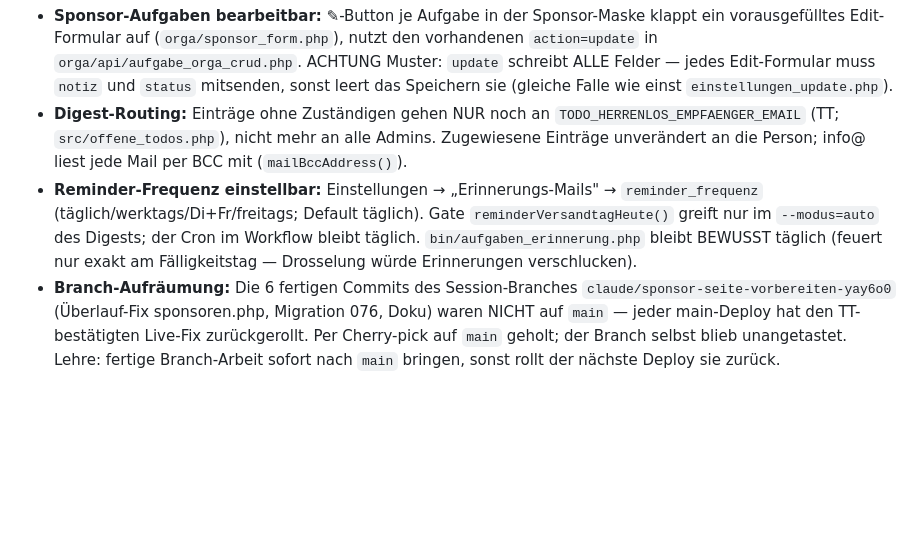
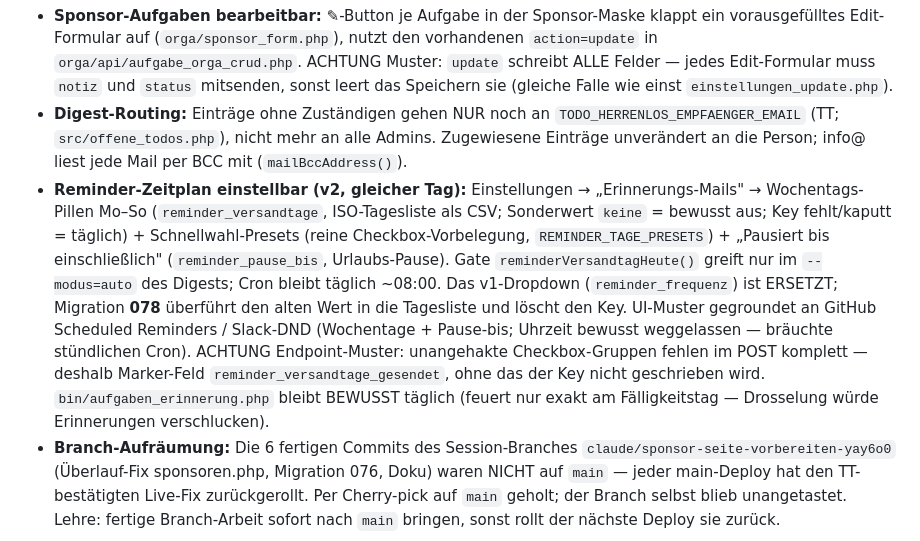
Before and after one commit to TorstenBrocc/Marktlauf-Kirchseeon, a Markdown page: CLAUDE.md, the part around the change. GitHub-like rendering; blank space fills up the shorter version.

Commit message:
docs(CLAUDE): reminder-zeitplan v2 — wochentags-pillen, pause-bis, migration 078, checkbox-marker-muster

```diff
--- a/CLAUDE.md
+++ b/CLAUDE.md
@@ -79,11 +79,19 @@ Erledigt am 2026-08-18 (lokale Session, alles auf `main` deployt):
   `TODO_HERRENLOS_EMPFAENGER_EMAIL` (TT; `src/offene_todos.php`), nicht mehr an alle
   Admins. Zugewiesene Einträge unverändert an die Person; info@ liest jede Mail per
   BCC mit (`mailBccAddress()`).
-- **Reminder-Frequenz einstellbar:** Einstellungen → „Erinnerungs-Mails" →
-  `reminder_frequenz` (täglich/werktags/Di+Fr/freitags; Default täglich). Gate
-  `reminderVersandtagHeute()` greift nur im `--modus=auto` des Digests; der Cron im
-  Workflow bleibt täglich. `bin/aufgaben_erinnerung.php` bleibt BEWUSST täglich
-  (feuert nur exakt am Fälligkeitstag — Drosselung würde Erinnerungen verschlucken).
+- **Reminder-Zeitplan einstellbar (v2, gleicher Tag):** Einstellungen → „Erinnerungs-Mails" →
+  Wochentags-Pillen Mo–So (`reminder_versandtage`, ISO-Tagesliste als CSV; Sonderwert
+  `keine` = bewusst aus; Key fehlt/kaputt = täglich) + Schnellwahl-Presets (reine
+  Checkbox-Vorbelegung, `REMINDER_TAGE_PRESETS`) + „Pausiert bis einschließlich"
+  (`reminder_pause_bis`, Urlaubs-Pause). Gate `reminderVersandtagHeute()` greift nur im
+  `--modus=auto` des Digests; Cron bleibt täglich ~08:00. Das v1-Dropdown
+  (`reminder_frequenz`) ist ERSETZT; Migration **078** überführt den alten Wert in die
+  Tagesliste und löscht den Key. UI-Muster gegroundet an GitHub Scheduled Reminders /
+  Slack-DND (Wochentage + Pause-bis; Uhrzeit bewusst weggelassen — bräuchte stündlichen
+  Cron). ACHTUNG Endpoint-Muster: unangehakte Checkbox-Gruppen fehlen im POST komplett —
+  deshalb Marker-Feld `reminder_versandtage_gesendet`, ohne das der Key nicht geschrieben
+  wird. `bin/aufgaben_erinnerung.php` bleibt BEWUSST täglich (feuert nur exakt am
+  Fälligkeitstag — Drosselung würde Erinnerungen verschlucken).
 - **Branch-Aufräumung:** Die 6 fertigen Commits des Session-Branches
   `claude/sponsor-seite-vorbereiten-yay6o0` (Überlauf-Fix sponsoren.php, Migration 076,
   Doku) waren NICHT auf `main` — jeder main-Deploy hat den TT-bestätigten Live-Fix
```
